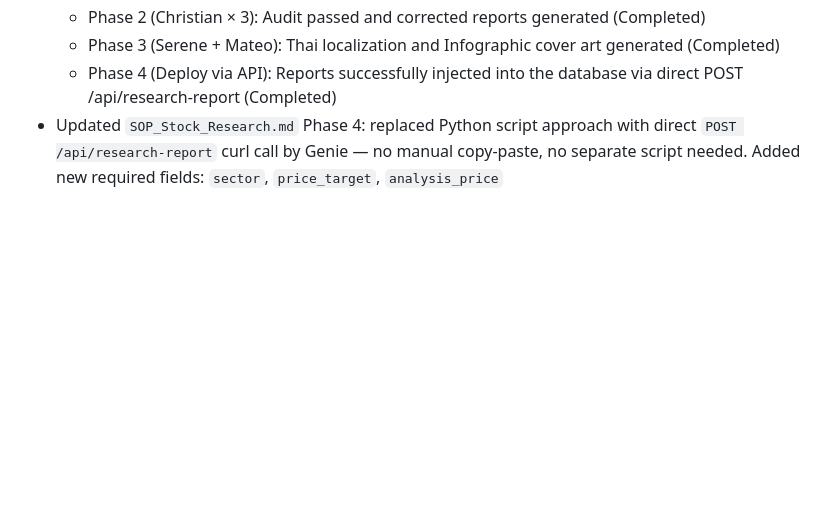
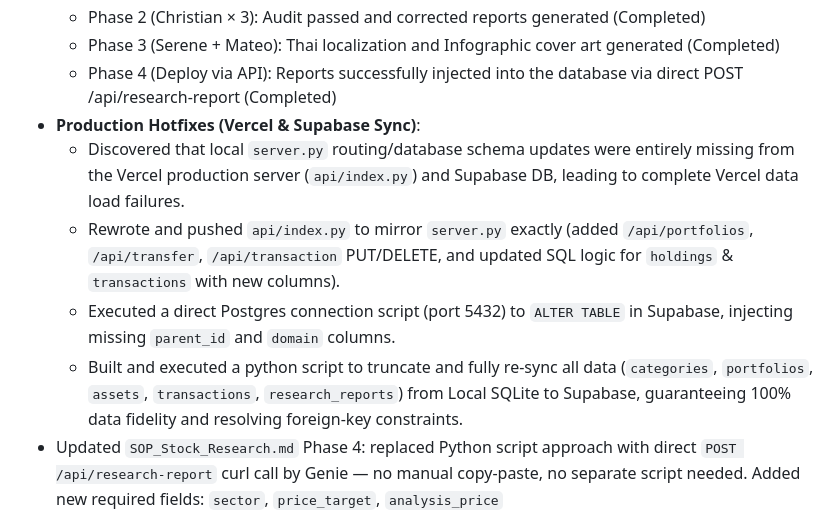
Before and after one commit to pop-chalermchai/Genie-Investment-by-Gemini, a Markdown page: Genie/notes/daily_log.md, the part around the change. Rendered like a GitHub page; blank space fills up the shorter version.

Commit message:
docs: log production hotfixes for Vercel and Supabase

```diff
--- a/Genie/notes/daily_log.md
+++ b/Genie/notes/daily_log.md
@@ -15,6 +15,11 @@
   - Phase 2 (Christian × 3): Audit passed and corrected reports generated (Completed)
   - Phase 3 (Serene + Mateo): Thai localization and Infographic cover art generated (Completed)
   - Phase 4 (Deploy via API): Reports successfully injected into the database via direct POST /api/research-report (Completed)
+- **Production Hotfixes (Vercel & Supabase Sync)**:
+  - Discovered that local `server.py` routing/database schema updates were entirely missing from the Vercel production server (`api/index.py`) and Supabase DB, leading to complete Vercel data load failures.
+  - Rewrote and pushed `api/index.py` to mirror `server.py` exactly (added `/api/portfolios`, `/api/transfer`, `/api/transaction` PUT/DELETE, and updated SQL logic for `holdings` & `transactions` with new columns).
+  - Executed a direct Postgres connection script (port 5432) to `ALTER TABLE` in Supabase, injecting missing `parent_id` and `domain` columns.
+  - Built and executed a python script to truncate and fully re-sync all data (`categories`, `portfolios`, `assets`, `transactions`, `research_reports`) from Local SQLite to Supabase, guaranteeing 100% data fidelity and resolving foreign-key constraints.
 - Updated `SOP_Stock_Research.md` Phase 4: replaced Python script approach with direct `POST /api/research-report` curl call by Genie — no manual copy-paste, no separate script needed. Added new required fields: `sector`, `price_target`, `analysis_price`
 
 ## 2026-06-20 (session 6)
```
